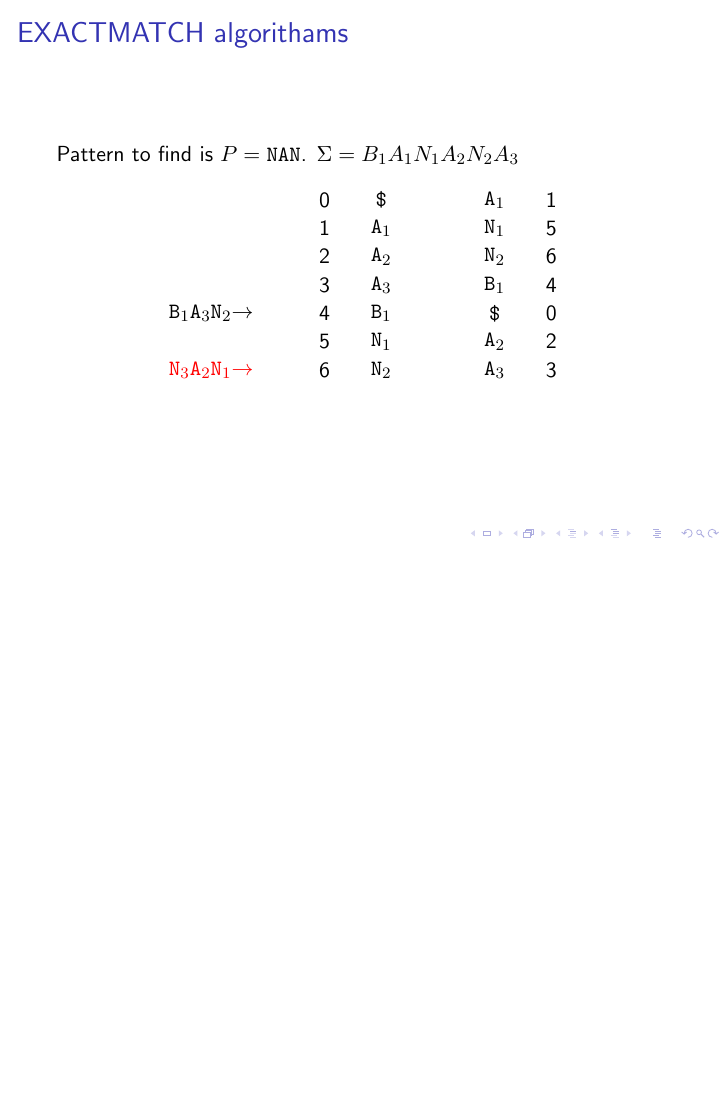
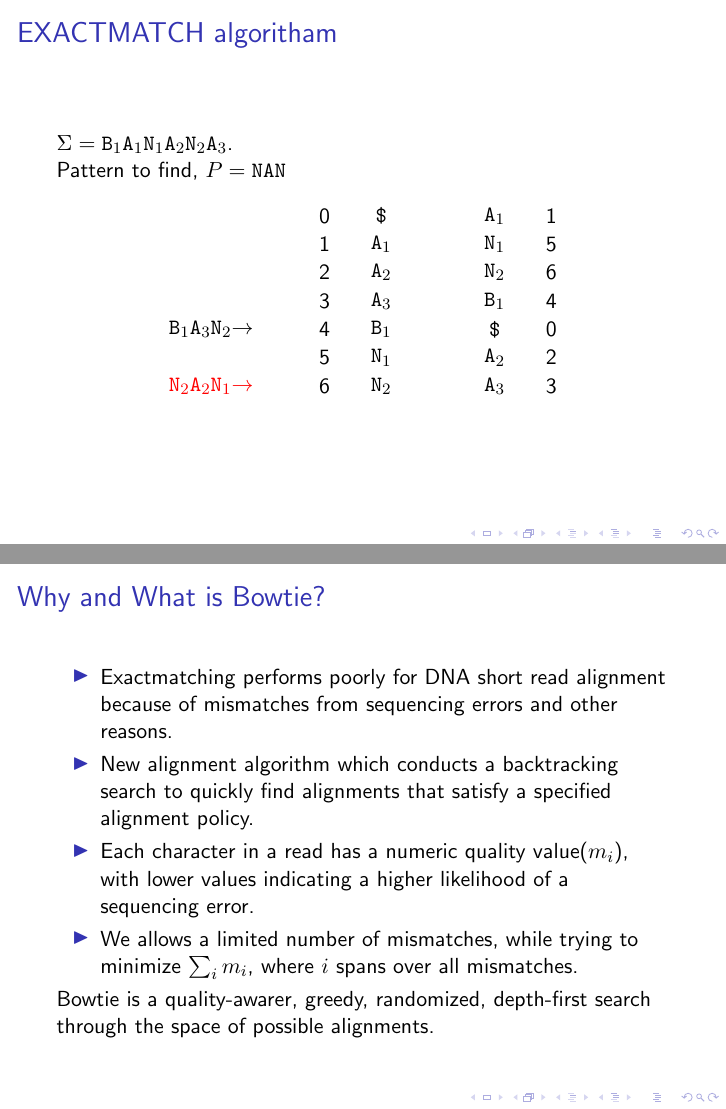
Before and after one commit to akshaysanjeevk/SequenceAnalysis-Course, LaTeX slides (Presentation/sides-main.tex): page 17 of 17 before the commit and pages 17 and 18 of 18 after it, the two joined at a grey line, the shorter picture padded with empty space. Compiled offline with pdfLaTeX.

Commit message:
EXACTMATCH slides added

```diff
--- a/Presentation/sides-main.tex
+++ b/Presentation/sides-main.tex
@@ -109,8 +110,9 @@ to the human genome}
 
 \end{frame}
 
-\begin{frame}{EXACTMATCH algorithams}
-    Pattern to find is $P = \texttt{NAN}$. $\Sigma=B_1A_1N_1A_2N_2A_3$
+\begin{frame}{EXACTMATCH algoritham}
+    $\Sigma=\texttt{B}_1\texttt{A}_1\texttt{N}_1\texttt{A}_2\texttt{N}_2\texttt{A}_3$.\\
+    Pattern to find, $P = \texttt{NAN}$\\
     \begin{center}
         \begin{tikzpicture}
         % Horizontal distance = vertical height = 6 units
@@ -150,23 +152,37 @@ to the human genome}
         \node (ir6) at (\hsep+1,.5) {2};
         \node (ir7) at (\hsep+1,0) {3};
         \pause
-        \only<3>{\node[text=red] (top) at (-1.55, 3) {top$\rightarrow$};}
-        \only<3>{\node[text=red] (bot) at (-1.55, 0) {bot$\rightarrow$};}
+        \only<3>{\node[text=red] (top) at (-3, 3) {top$\rightarrow$};}
+        \only<3>{\node[text=red] (bot) at (-3, 0) {bot$\rightarrow$};}
 
-        \only<4>{\node[text=red] (top) at (-2, 0.5) {\texttt{N$_1$}$\rightarrow$};}
-        \only<4>{\node[text=red] (bot) at (-2, 0) {\texttt{N$_2$}$\rightarrow$};}
+        \only<4>{\node[text=red] (top) at (-3, 0.5) {\texttt{N$_1$}$\rightarrow$};}
+        \only<4>{\node[text=red] (bot) at (-3, 0) {\texttt{N$_2$}$\rightarrow$};}
 
-        \only<5>{\node[text=red] (top) at (-2.5, 2) {\texttt{A$_2$N$_1$}$\rightarrow$};}
-        \only<5>{\node[text=red] (bot) at (-2.5, 1.5) {\texttt{A$_3$N$_2$}$\rightarrow$};}
+        \only<5>{\node[text=red] (top) at (-3, 2) {\texttt{A$_2$N$_1$}$\rightarrow$};}
+        \only<5>{\node[text=red] (bot) at (-3, 1.5) {\texttt{A$_3$N$_2$}$\rightarrow$};}
 
+        \only<6>{\node[text=red] (top) at (-3, 0) {\texttt{N$_2$A$_2$N$_1$}$\rightarrow$};}
+        \only<6>{\node[text=black] (bot) at (-3, 1) {\texttt{B$_1$A$_3$N$_2$}$\rightarrow$};}
+        \end{tikzpicture}
+    \end{center}
+\end{frame}
 
-        \only<6>{\node[text=red] (top) at (-3, 0) {\texttt{N$_3$A$_2$N$_1$}$\rightarrow$};}
-        \only<6>{\node[text=black] (bot) at (-3, 1) {\texttt{B$_1$A$_3$N$_2$}$\rightarrow$};}
-
-    \end{tikzpicture}
-    \end{center}
-    % \only<+-> $P$ is
+\section{Bowtie algorithm}
+\begin{frame}{Why and What is Bowtie?}
+    \begin{itemize}
+        \item Exactmatching performs poorly for DNA short read alignment because of mismatches from
+        sequencing errors and other reasons.
+        \item New alignment algorithm which conducts a backtracking search to
+        quickly find alignments that satisfy a specified alignment policy.
+        \item Each character in a read has a numeric quality value($m_i$), with
+        lower values indicating a higher likelihood of a sequencing
+        error.
+        \item We allows a limited number of mismatches, while trying to minimize $\sum_i m_i$,
+        where $i$ spans over all mismatches.
+    \end{itemize}
+    Bowtie is a quality-awarer, greedy, randomized, depth-first search through the
+    space of possible alignments.
 \end{frame}
 
 
-    \end{document}
+\end{document}
```
Also changed, not shown: Presentation/appendix.pdf (added), Presentation/sides-main.pdf, Presentation/sides-main.tex (3 more changed lines), 9 other files.
